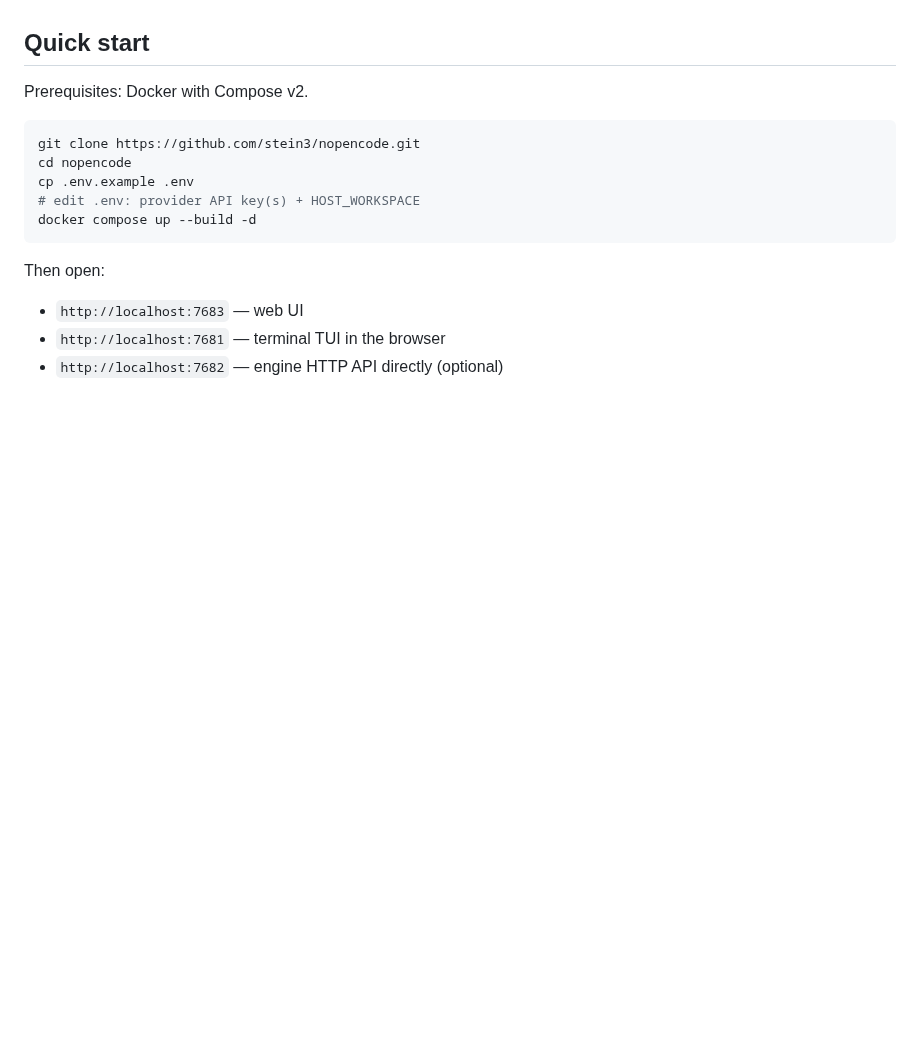
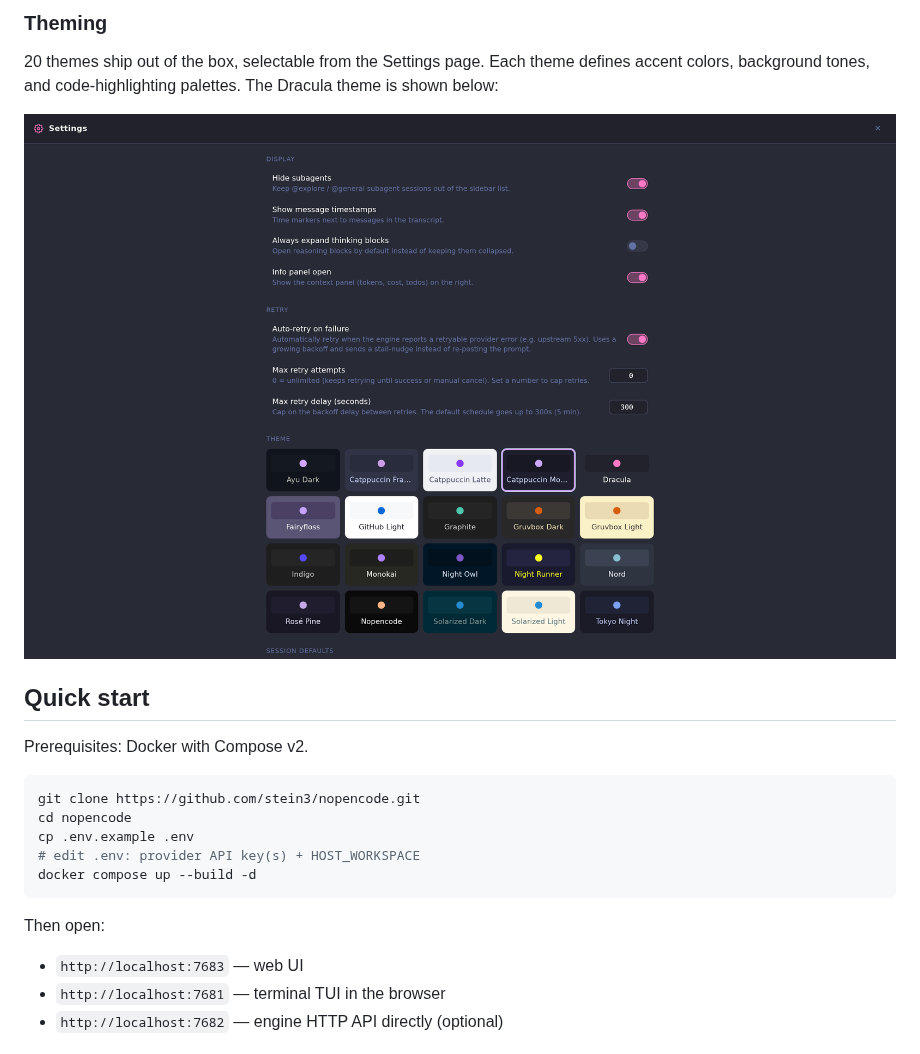
Before and after one commit to stein3/nopencode, a Markdown page: README.md, the part around one of its changes. Rendered like a GitHub page; pictures changed too: .shots/settings-dracula.png (added); blank space fills up the shorter version.

```diff
--- a/README.md
+++ b/README.md
@@ -55,3 +71,8 @@ browser ─► opencode-engine :7682   opencode serve ◄───────
+### Theming
+
+20 themes ship out of the box, selectable from the Settings page. Each theme defines accent colors, background tones, and code-highlighting palettes. The Dracula theme is shown below:
+
+![Settings — Dracula theme](.shots/settings-dracula.png)
 
 ## Quick start
 
```
Also changed, not shown: other parts of README.md (+16 -0 lines), .shots/command-palette.png (added), .shots/hero.png (added), .shots/tabs.png (added).
